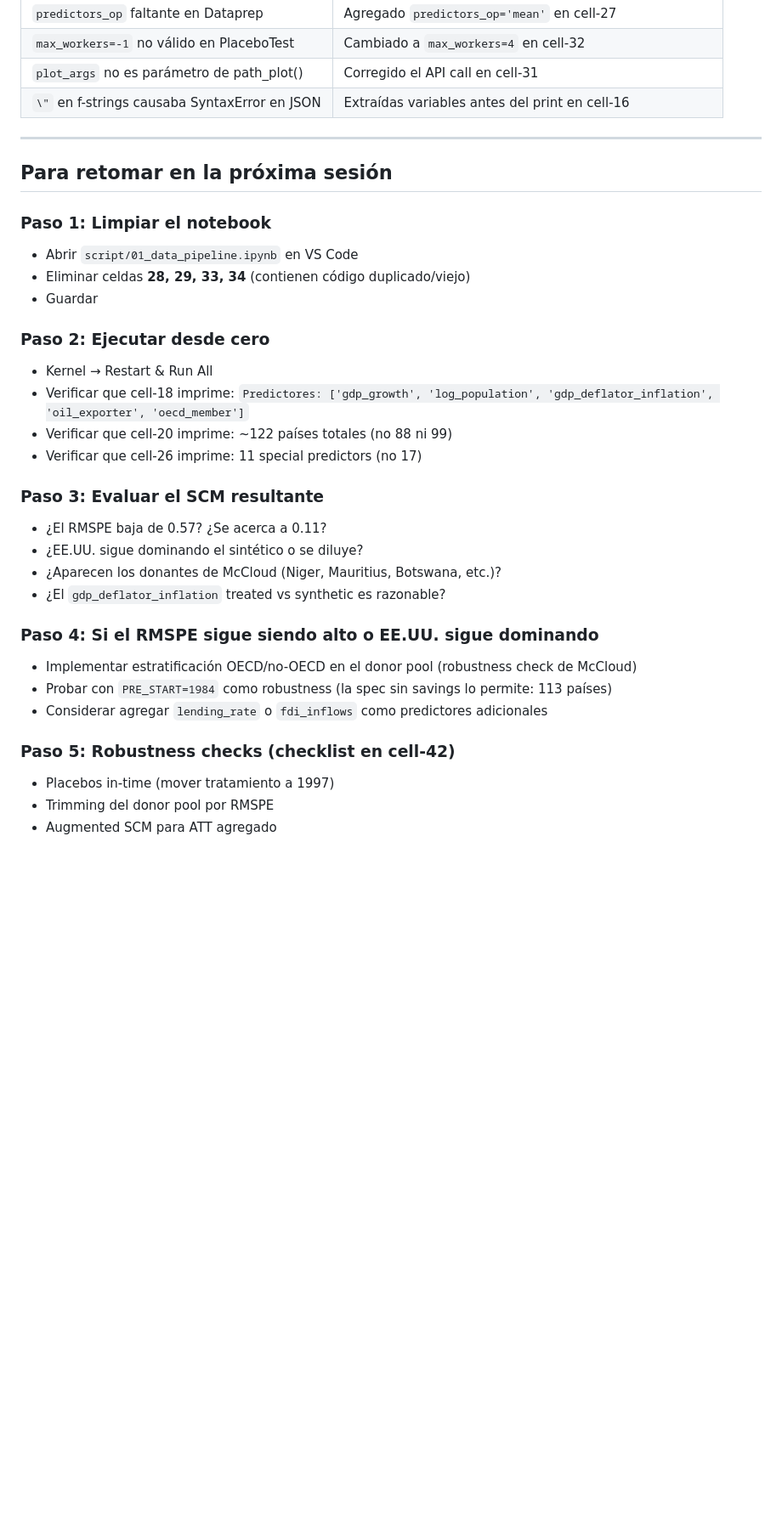
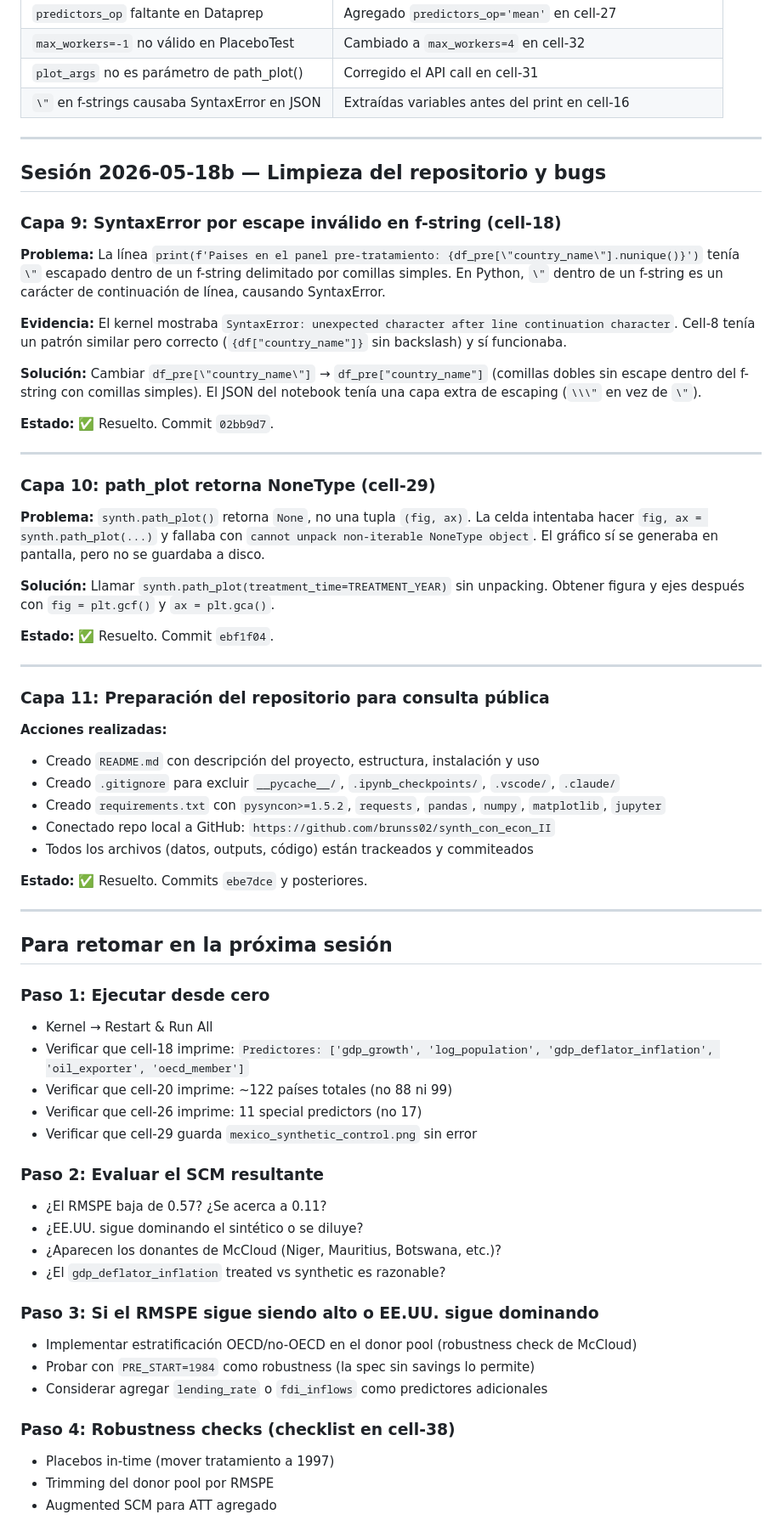
Before and after one commit to br0san/synth_con_econ_II, a Markdown page: control/handoffs/session-2026-05-18.md, the part around one of its changes. Shown at 85% size. GitHub-like rendering; blank space fills up the shorter version.

Commit message:
@ Actualizar handoff con cambios de sesión 2026-05-18b
- Capa 7 (celdas duplicadas): marcada como resuelta
- Capa 9: SyntaxError por escape en f-string cell-18
- Capa 10: path_plot retornaba NoneType en cell-29
- Capa 11: preparación del repo (README, .gitignore, requirements.txt, GitHub)
- Actualizada sección "Para retomar" con pasos vigentes

Co-Authored-By: Claude Opus 4.7 (1M context) <noreply@anthropic.com>
@

```diff
--- a/control/handoffs/session-2026-05-18.md
+++ b/control/handoffs/session-2026-05-18.md
@@ -143,31 +146,64 @@ Además, múltiples ediciones con `NotebookEdit` en modo `insert` crearon **celd
 
 ---
 
+## Sesión 2026-05-18b — Limpieza del repositorio y bugs
+
+### Capa 9: SyntaxError por escape inválido en f-string (cell-18)
+
+**Problema:** La línea `print(f'Paises en el panel pre-tratamiento: {df_pre[\"country_name\"].nunique()}')` tenía `\"` escapado dentro de un f-string delimitado por comillas simples. En Python, `\"` dentro de un f-string es un carácter de continuación de línea, causando SyntaxError.
+
+**Evidencia:** El kernel mostraba `SyntaxError: unexpected character after line continuation character`. Cell-8 tenía un patrón similar pero correcto (`{df["country_name"]}` sin backslash) y sí funcionaba.
+
+**Solución:** Cambiar `df_pre[\"country_name\"]` → `df_pre["country_name"]` (comillas dobles sin escape dentro del f-string con comillas simples). El JSON del notebook tenía una capa extra de escaping (`\\\"` en vez de `\"`).
+
+**Estado:** ✅ Resuelto. Commit `02bb9d7`.
+
+---
+
+### Capa 10: path_plot retorna NoneType (cell-29)
+
+**Problema:** `synth.path_plot()` retorna `None`, no una tupla `(fig, ax)`. La celda intentaba hacer `fig, ax = synth.path_plot(...)` y fallaba con `cannot unpack non-iterable NoneType object`. El gráfico sí se generaba en pantalla, pero no se guardaba a disco.
+
+**Solución:** Llamar `synth.path_plot(treatment_time=TREATMENT_YEAR)` sin unpacking. Obtener figura y ejes después con `fig = plt.gcf()` y `ax = plt.gca()`.
+
+**Estado:** ✅ Resuelto. Commit `ebf1f04`.
+
+---
+
+### Capa 11: Preparación del repositorio para consulta pública
+
+**Acciones realizadas:**
+- Creado `README.md` con descripción del proyecto, estructura, instalación y uso
+- Creado `.gitignore` para excluir `__pycache__/`, `.ipynb_checkpoints/`, `.vscode/`, `.claude/`
+- Creado `requirements.txt` con `pysyncon>=1.5.2`, `requests`, `pandas`, `numpy`, `matplotlib`, `jupyter`
+- Conectado repo local a GitHub: `https://github.com/brunss02/synth_con_econ_II`
+- Todos los archivos (datos, outputs, código) están trackeados y commiteados
+
+**Estado:** ✅ Resuelto. Commits `ebe7dce` y posteriores.
+
+---
+
 ## Para retomar en la próxima sesión
 
-### Paso 1: Limpiar el notebook
-- Abrir `script/01_data_pipeline.ipynb` en VS Code
-- Eliminar celdas **28, 29, 33, 34** (contienen código duplicado/viejo)
-- Guardar
-
-### Paso 2: Ejecutar desde cero
+### Paso 1: Ejecutar desde cero
 - Kernel → Restart & Run All
 - Verificar que cell-18 imprime: `Predictores: ['gdp_growth', 'log_population', 'gdp_deflator_inflation', 'oil_exporter', 'oecd_member']`
 - Verificar que cell-20 imprime: ~122 países totales (no 88 ni 99)
 - Verificar que cell-26 imprime: 11 special predictors (no 17)
+- Verificar que cell-29 guarda `mexico_synthetic_control.png` sin error
 
-### Paso 3: Evaluar el SCM resultante
+### Paso 2: Evaluar el SCM resultante
 - ¿El RMSPE baja de 0.57? ¿Se acerca a 0.11?
 - ¿EE.UU. sigue dominando el sintético o se diluye?
 - ¿Aparecen los donantes de McCloud (Niger, Mauritius, Botswana, etc.)?
 - ¿El `gdp_deflator_inflation` treated vs synthetic es razonable?
 
-### Paso 4: Si el RMSPE sigue siendo alto o EE.UU. sigue dominando
+### Paso 3: Si el RMSPE sigue siendo alto o EE.UU. sigue dominando
 - Implementar estratificación OECD/no-OECD en el donor pool (robustness check de McCloud)
-- Probar con `PRE_START=1984` como robustness (la spec sin savings lo permite: 113 países)
+- Probar con `PRE_START=1984` como robustness (la spec sin savings lo permite)
 - Considerar agregar `lending_rate` o `fdi_inflows` como predictores adicionales
 
-### Paso 5: Robustness checks (checklist en cell-42)
+### Paso 4: Robustness checks (checklist en cell-38)
 - Placebos in-time (mover tratamiento a 1997)
 - Trimming del donor pool por RMSPE
 - Augmented SCM para ATT agregado
```
Also changed, not shown: other parts of control/handoffs/session-2026-05-18.md (+7 -1 lines).
